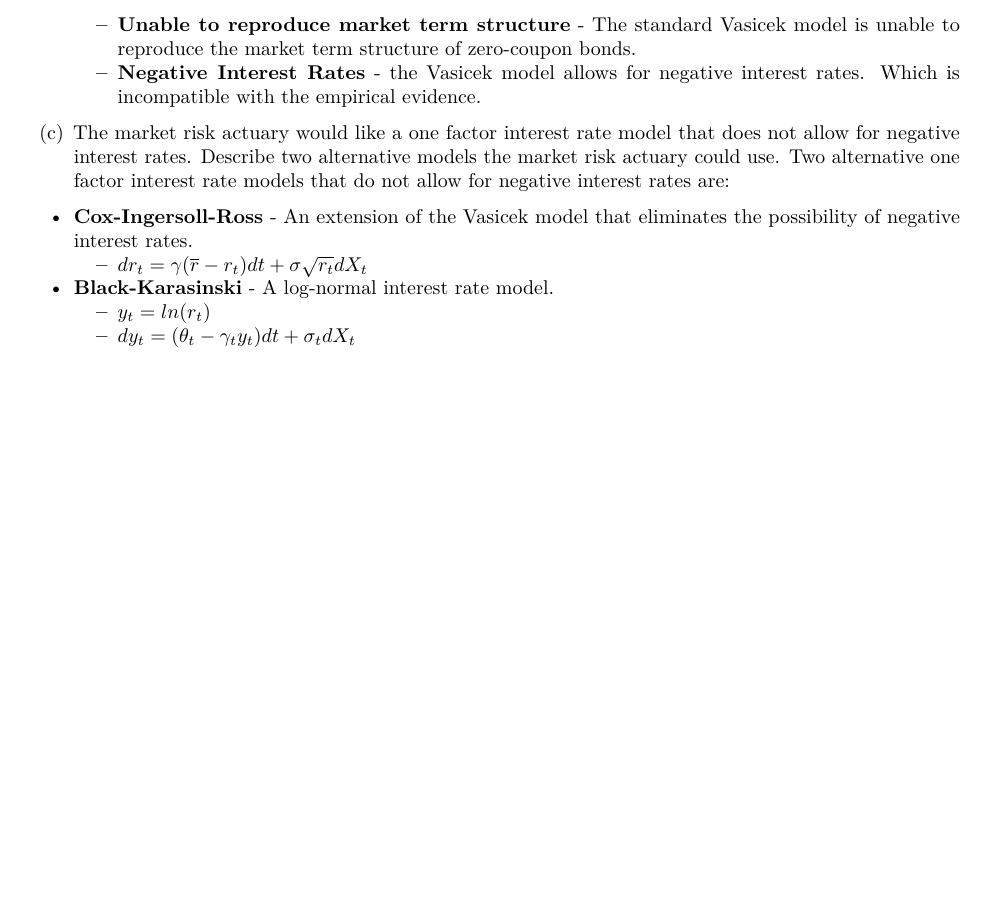
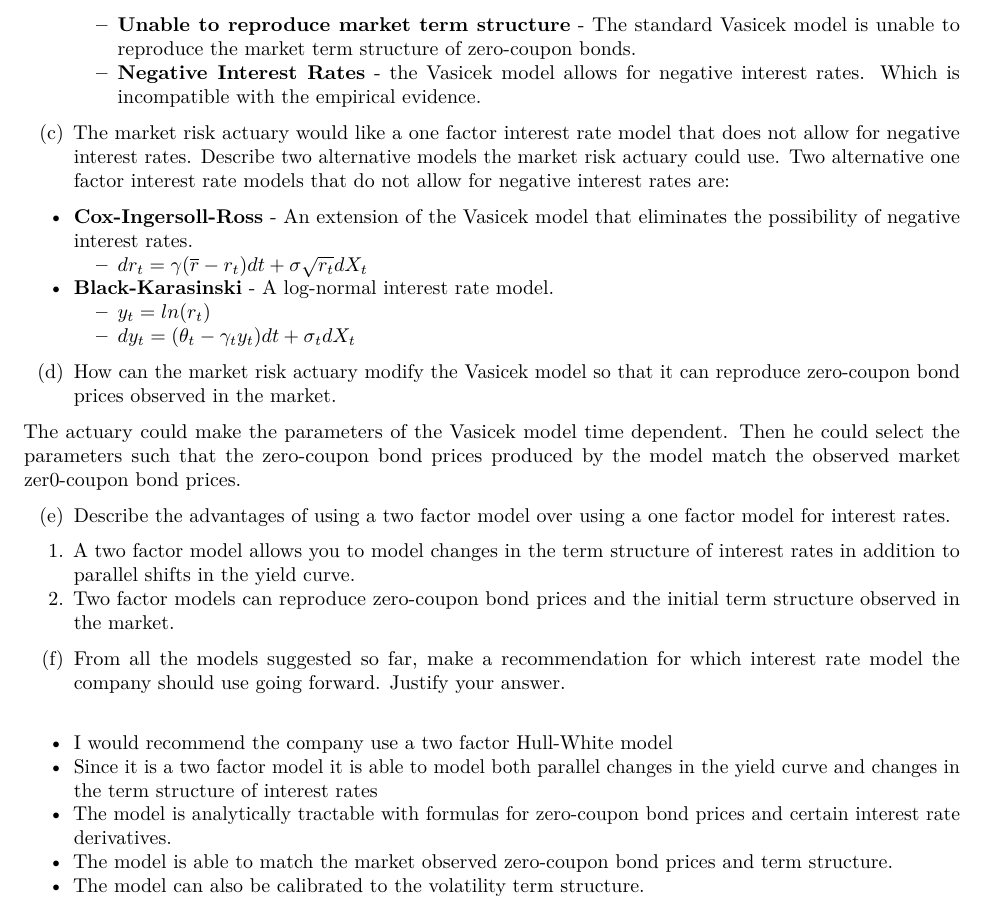
Before and after one commit to kdierkactuary/QFIQuant, an R Markdown document (Problem_7.Rmd): part of page 2 of 2, cut so that both start at the same text, the shorter picture padded with empty space. Rendered offline with R 4.5, knitr and Pandoc, then LaTeX, with nearby package versions.

Commit message:
Problem 7 finished.

```diff
--- a/Problem_7.Rmd
+++ b/Problem_7.Rmd
@@ -40,3 +40,18 @@ $$= .30757$$
 * **Black-Karasinski** - A log-normal interest rate model.
     + $y_t = ln(r_t)$
     + $dy_t = (\theta_t - \gamma_t y_t)dt + \sigma_tdX_t$
+
+(d) How can the market risk actuary modify the Vasicek model so that it can reproduce zero-coupon bond prices observed in the market.
+
+  The actuary could make the parameters of the Vasicek model time dependent. Then he could select the parameters such that the zero-coupon bond prices produced by the model match the observed market zer0-coupon bond prices.
+
+(e) Describe the advantages of using a two factor model over using a one factor model for interest rates.
+1. A two factor model allows you to model changes in the term structure of interest rates in addition to parallel shifts in the yield curve.
+2. Two factor models can reproduce zero-coupon bond prices and the initial term structure observed in the market.
+
+(f) From all the models suggested so far, make a recommendation for which interest rate model the company should use going forward. Justify your answer.
+* I would recommend the company use a two factor Hull-White model
+* Since it is a two factor model it is able to model both parallel changes in the yield curve and changes in the term structure of interest rates
+* The model is analytically tractable with formulas for zero-coupon bond prices and certain interest rate derivatives.
+* The model is able to match the market observed zero-coupon bond prices and term structure.
+* The model can also be calibrated to the volatility term structure.
```
